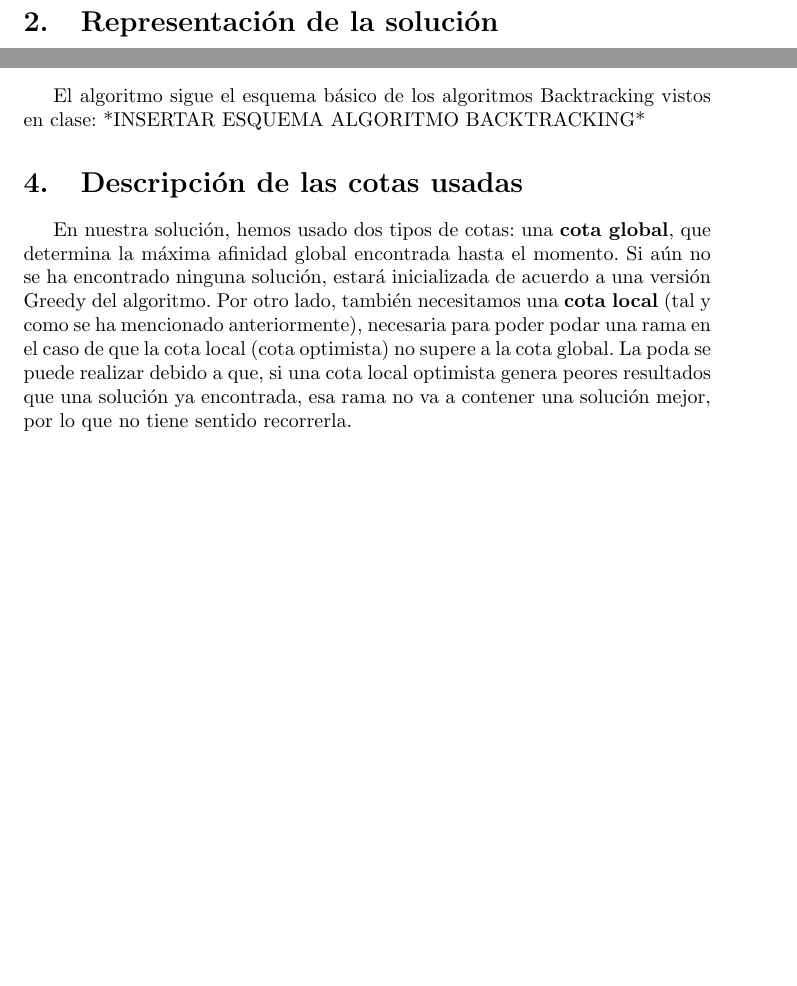
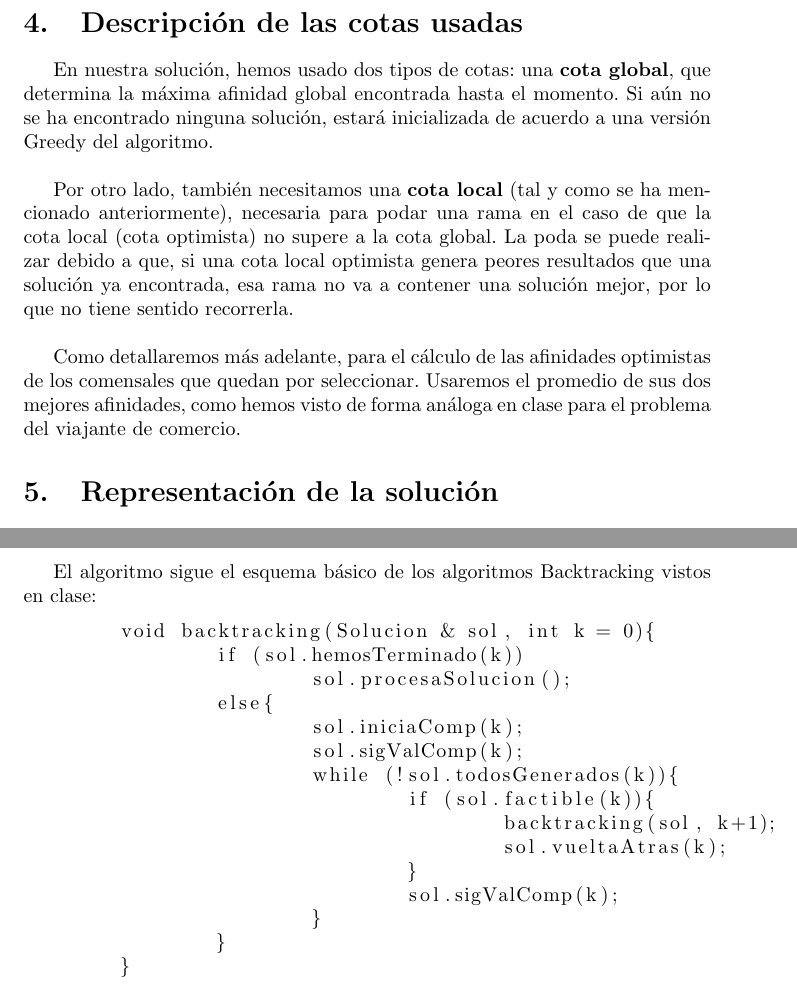
Before and after one commit to AlexMenor/practicas_algoritmica_2019, a LaTeX document (practica4/Informe.tex): two parts of pages 1 and 3 of 5 before the commit and two parts of pages 2 and 4 of 6 after it, joined at a grey line, cut so that both start at the same text, the shorter picture padded with empty space. Compiled offline with pdfLaTeX.

Commit message:
mejora en la documentación

```diff
--- a/practica4/Informe.tex
+++ b/practica4/Informe.tex
@@ -31,3 +53,13 @@
+	\section{Descripción de las cotas usadas}
+	En nuestra solución, hemos usado dos tipos de cotas: una \textbf{cota global}, que determina la máxima afinidad global encontrada hasta el momento. Si aún no se ha encontrado ninguna solución, estará inicializada de acuerdo a una versión Greedy del algoritmo.
+
+	\
+
+	Por otro lado, también necesitamos una \textbf{cota local} (tal y como se ha mencionado anteriormente), necesaria para podar una rama en el caso de que la cota local (cota optimista) no supere a la cota global. La poda se puede realizar debido a que, si una cota local optimista genera peores resultados que una solución ya encontrada, esa rama no va a contener una solución mejor, por lo que no tiene sentido recorrerla.
+
+	\
+
+	Como detallaremos más adelante, para el cálculo de las afinidades optimistas de los comensales que quedan por seleccionar. Usaremos el promedio de sus dos mejores afinidades, como hemos visto de forma análoga en clase para el problema del viajante de comercio.
 
 	\section{Representación de la solución}
 	A la hora de representar el problema, hemos usado un TDA $Solucion$, para implementar nuestro algoritmo de \textit{backtracking} de una manera clara.
@@ -66,10 +98,28 @@
 	\end{itemize}
 
 	\section{Algoritmo Backtracking}
-	El algoritmo sigue el esquema básico de los algoritmos Backtracking vistos en clase: *INSERTAR ESQUEMA ALGORITMO BACKTRACKING*
+	El algoritmo sigue el esquema básico de los algoritmos Backtracking vistos en clase:
 
-	\section{Descripción de las cotas usadas}
-	En nuestra solución, hemos usado dos tipos de cotas: una \textbf{cota global}, que determina la máxima afinidad global encontrada hasta el momento. Si aún no se ha encontrado ninguna solución, estará inicializada de acuerdo a una versión Greedy del algoritmo. Por otro lado, también necesitamos una \textbf{cota local} (tal y como se ha mencionado anteriormente), necesaria para poder podar una rama en el caso de que la cota local (cota optimista) no supere a la cota global. La poda se puede realizar debido a que, si una cota local optimista genera peores resultados que una solución ya encontrada, esa rama no va a contener una solución mejor, por lo que no tiene sentido recorrerla.
+	\begin{lstlisting}
+	void backtracking(Solucion & sol, int k = 0){
+		if (sol.hemosTerminado(k))
+			sol.procesaSolucion();
+		else{
+			sol.iniciaComp(k);
+			sol.sigValComp(k);
+			while (!sol.todosGenerados(k)){
+				if (sol.factible(k)){
+					backtracking(sol, k+1);
+					sol.vueltaAtras(k);
+				}
+				sol.sigValComp(k);
+			}
+		}
+	}
+
+	\end{lstlisting}
+
+
 
 	\section{Estudio empírico}
 	\begin{figure}[H]
```
Also changed, not shown: practica4/Informe.pdf, practica4/Informe.tex (22 more changed lines), 3 other files.
